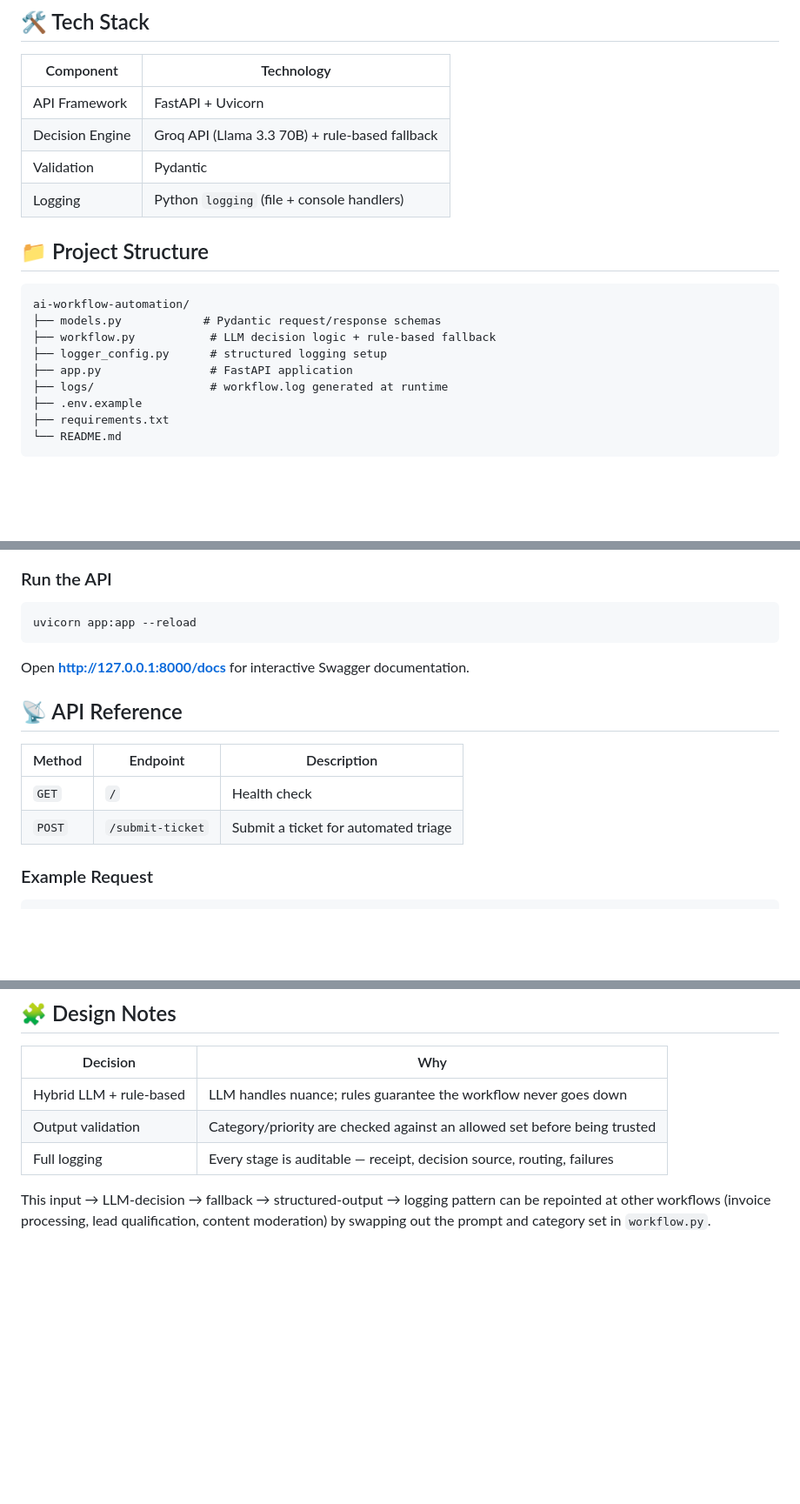
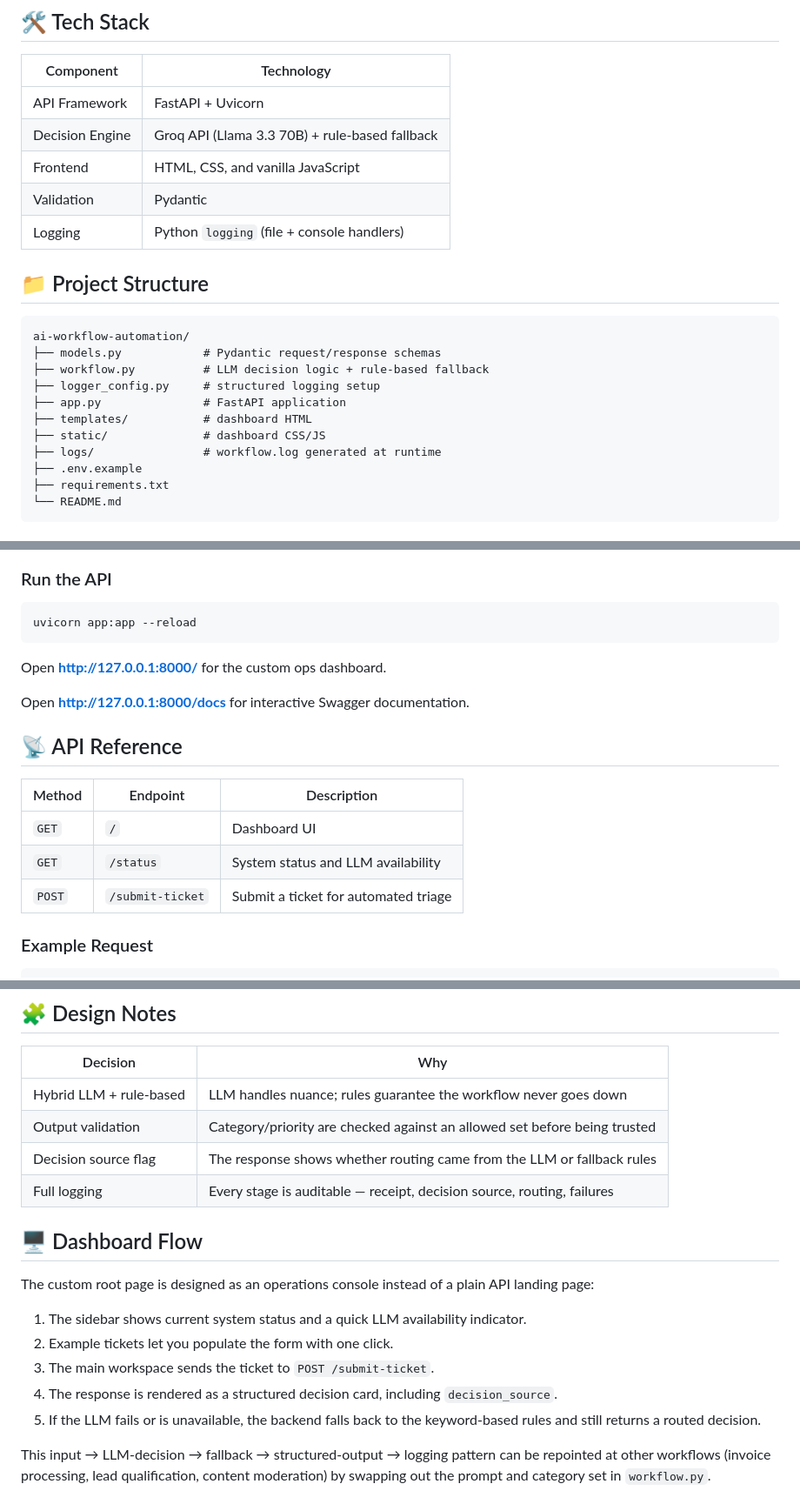
Before and after one commit to ahmed-raza19/05-ai-workflow-automation, a Markdown page: README.md, 3 parts joined by grey strips. Shown at 87% size. Drawn GitHub-style; blank space fills up the shorter version.

````diff
--- a/README.md
+++ b/README.md
@@ -56,18 +58,21 @@ flowchart TD
 | --------------- | ---------------------------------------------- |
 | API Framework   | FastAPI + Uvicorn                              |
 | Decision Engine | Groq API (Llama 3.3 70B) + rule-based fallback |
+| Frontend        | HTML, CSS, and vanilla JavaScript              |
 | Validation      | Pydantic                                       |
-| Logging         | Python `logging` (file + console handlers)   |
+| Logging         | Python `logging` (file + console handlers)     |
 
 ## 📁 Project Structure
 
 ```
 ai-workflow-automation/
 ├── models.py            # Pydantic request/response schemas
-├── workflow.py           # LLM decision logic + rule-based fallback
-├── logger_config.py      # structured logging setup
-├── app.py                # FastAPI application
-├── logs/                 # workflow.log generated at runtime
+├── workflow.py          # LLM decision logic + rule-based fallback
+├── logger_config.py     # structured logging setup
+├── app.py               # FastAPI application
+├── templates/           # dashboard HTML
+├── static/              # dashboard CSS/JS
+├── logs/                # workflow.log generated at runtime
 ├── .env.example
 ├── requirements.txt
 └── README.md
@@ -107,14 +112,17 @@ GROQ_API_KEY=your_key_here
 uvicorn app:app --reload
 ```
 
+Open **http://127.0.0.1:8000/** for the custom ops dashboard.
+
 Open **http://127.0.0.1:8000/docs** for interactive Swagger documentation.
 
 ## 📡 API Reference
 
-| Method   | Endpoint           | Description                          |
-| -------- | ------------------ | ------------------------------------ |
-| `GET`  | `/`              | Health check                         |
-| `POST` | `/submit-ticket` | Submit a ticket for automated triage |
+| Method   | Endpoint           | Description                                  |
+| -------- | ------------------ | -------------------------------------------- |
+| `GET`    | `/`                | Dashboard UI                                 |
+| `GET`    | `/status`          | System status and LLM availability           |
+| `POST`   | `/submit-ticket`   | Submit a ticket for automated triage         |
 
 ### Example Request
 
@@ -155,7 +164,18 @@ curl -X POST http://127.0.0.1:8000/submit-ticket \
 | ----------------------- | ------------------------------------------------------------------------- |
 | Hybrid LLM + rule-based | LLM handles nuance; rules guarantee the workflow never goes down          |
 | Output validation       | Category/priority are checked against an allowed set before being trusted |
-| Full logging            | Every stage is auditable — receipt, decision source, routing, failures   |
+| Decision source flag    | The response shows whether routing came from the LLM or fallback rules    |
+| Full logging            | Every stage is auditable — receipt, decision source, routing, failures    |
+
+## 🖥️ Dashboard Flow
+
+The custom root page is designed as an operations console instead of a plain API landing page:
+
+1. The sidebar shows current system status and a quick LLM availability indicator.
+2. Example tickets let you populate the form with one click.
+3. The main workspace sends the ticket to `POST /submit-ticket`.
+4. The response is rendered as a structured decision card, including `decision_source`.
+5. If the LLM fails or is unavailable, the backend falls back to the keyword-based rules and still returns a routed decision.
 
 This input → LLM-decision → fallback → structured-output → logging pattern
 can be repointed at other workflows (invoice processing, lead qualification,
````
Also changed, not shown: other parts of README.md (+6 -3 lines).
